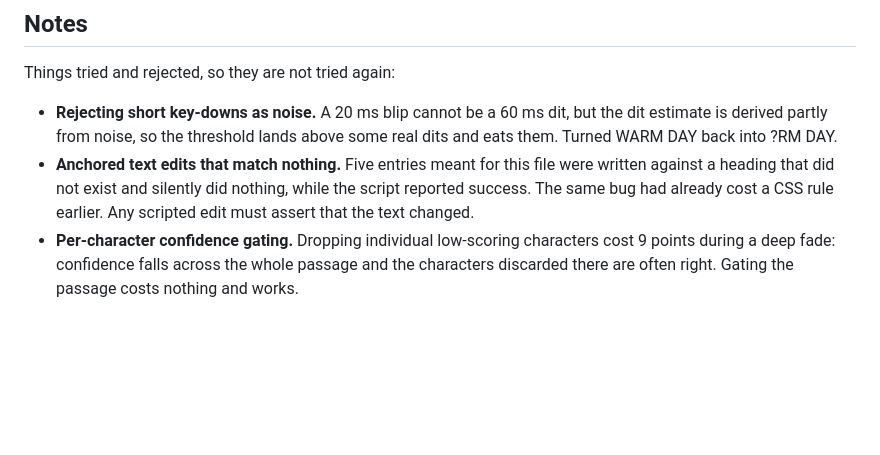
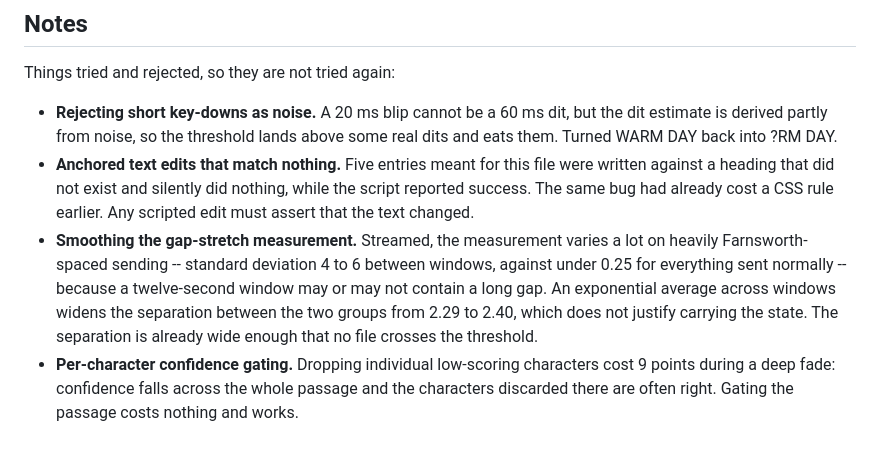
Before and after one commit to detournemint/cwxss, a Markdown page: TODO.md, the part around the change. Drawn GitHub-style; blank space fills up the shorter version.

```diff
--- a/TODO.md
+++ b/TODO.md
@@ -195,6 +195,13 @@ Things tried and rejected, so they are not tried again:
   were written against a heading that did not exist and silently did nothing,
   while the script reported success. The same bug had already cost a CSS rule
   earlier. Any scripted edit must assert that the text changed.
+- **Smoothing the gap-stretch measurement.** Streamed, the measurement varies
+  a lot on heavily Farnsworth-spaced sending -- standard deviation 4 to 6
+  between windows, against under 0.25 for everything sent normally -- because a
+  twelve-second window may or may not contain a long gap. An exponential
+  average across windows widens the separation between the two groups from 2.29
+  to 2.40, which does not justify carrying the state. The separation is already
+  wide enough that no file crosses the threshold.
 - **Per-character confidence gating.** Dropping individual low-scoring
   characters cost 9 points during a deep fade: confidence falls across the whole
   passage and the characters discarded there are often right. Gating the passage
```
Also changed, not shown: BENCHMARKS.md (+64 -0 lines).
